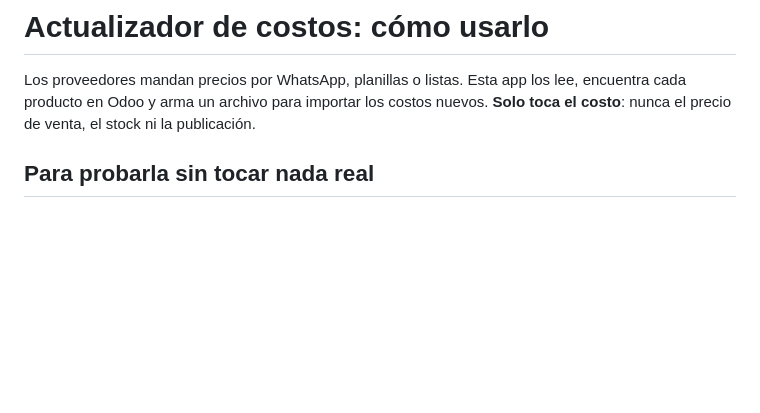
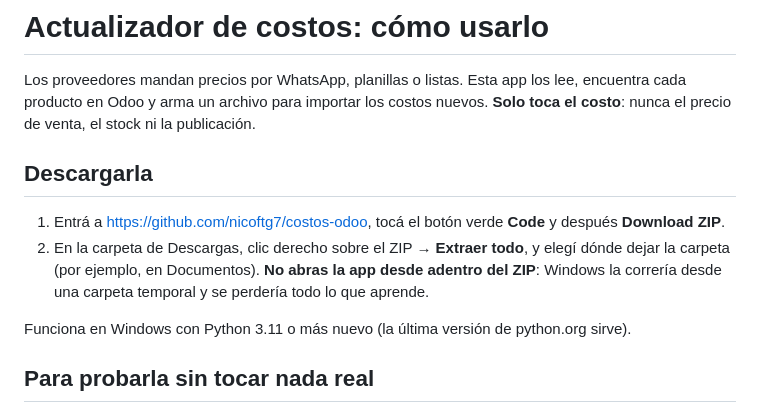
Before and after one commit to nicoftg7/cost-oo, a Markdown page: LEEME - como usar.md, the part around the change. Drawn GitHub-style; blank space fills up the shorter version.

```diff
--- a/LEEME - como usar.md
+++ b/LEEME - como usar.md
@@ -3,6 +3,16 @@
 Los proveedores mandan precios por WhatsApp, planillas o listas. Esta app los lee, encuentra
 cada producto en Odoo y arma un archivo para importar los costos nuevos. **Solo toca el costo**:
 nunca el precio de venta, el stock ni la publicación.
+
+## Descargarla
+
+1. Entrá a https://github.com/nicoftg7/costos-odoo, tocá el botón verde **Code** y después
+   **Download ZIP**.
+2. En la carpeta de Descargas, clic derecho sobre el ZIP → **Extraer todo**, y elegí dónde
+   dejar la carpeta (por ejemplo, en Documentos). **No abras la app desde adentro del ZIP**:
+   Windows la correría desde una carpeta temporal y se perdería todo lo que aprende.
+
+Funciona en Windows con Python 3.11 o más nuevo (la última versión de python.org sirve).
 
 ## Para probarla sin tocar nada real
 
```
Also changed, not shown: CHANGELOG.md (+17 -0 lines), README.md (+3 -1 lines).
